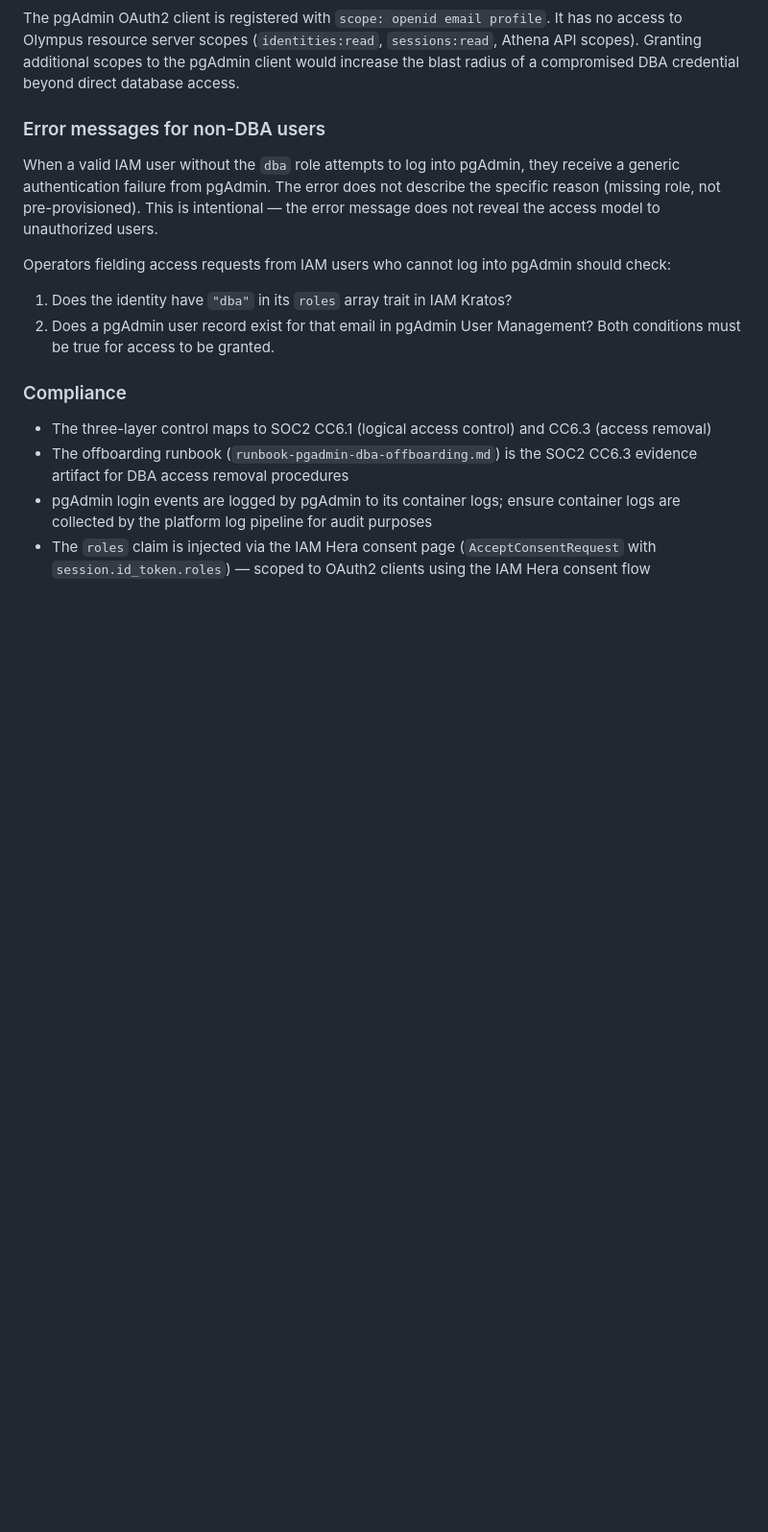
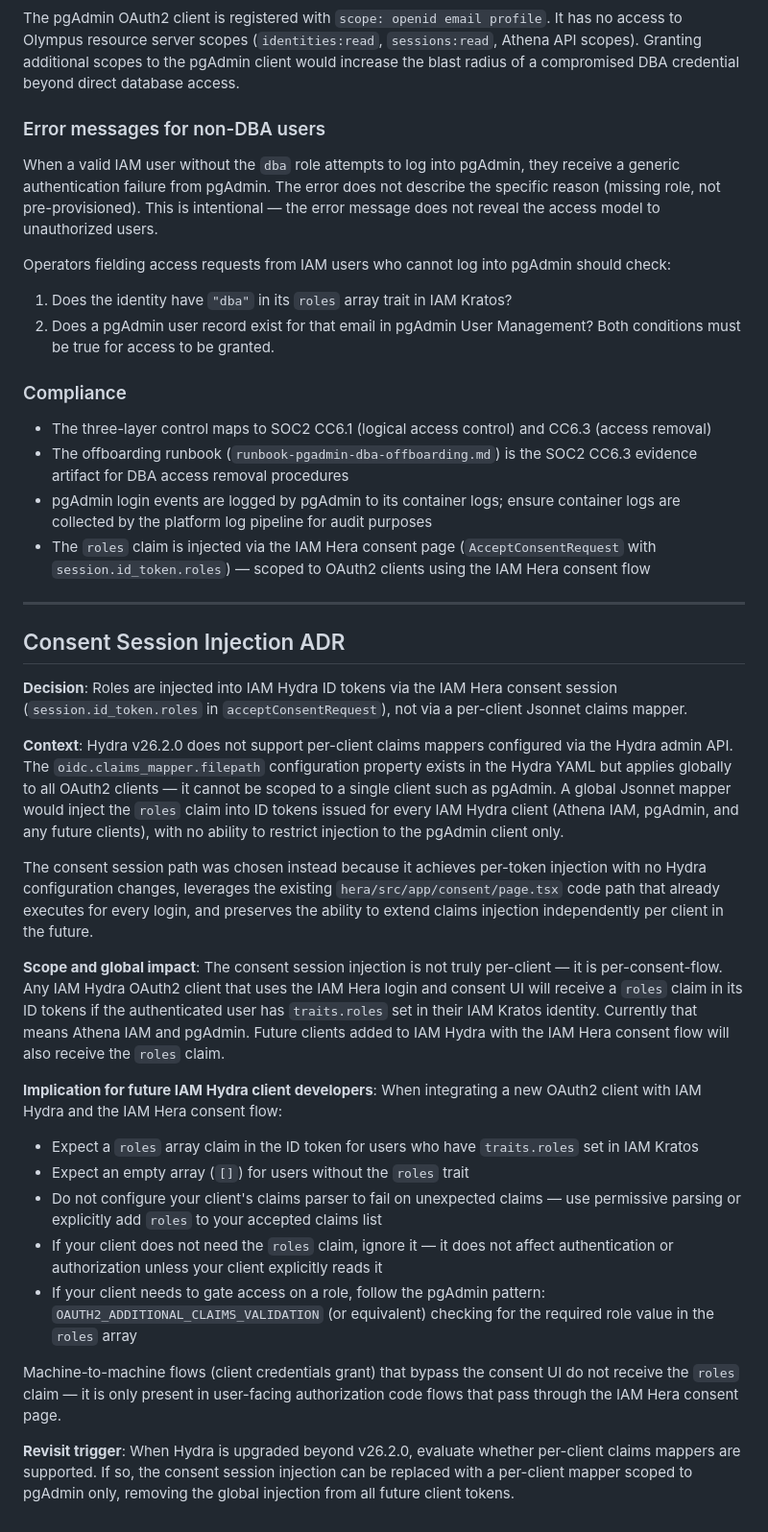
Before and after one commit to OlympusOSS/platform, a Markdown page: docs/pgadmin-access.md, the part around one of its changes. Shown at 96% size. Rendered like a GitHub page; blank space fills up the shorter version.

```diff
--- a/docs/pgadmin-access.md
+++ b/docs/pgadmin-access.md
@@ -282,3 +316,49 @@ Both conditions must be true for access to be granted.
   collected by the platform log pipeline for audit purposes
 - The `roles` claim is injected via the IAM Hera consent page (`AcceptConsentRequest` with
   `session.id_token.roles`) — scoped to OAuth2 clients using the IAM Hera consent flow
+
+---
+
+## Consent Session Injection ADR
+
+**Decision**: Roles are injected into IAM Hydra ID tokens via the IAM Hera consent session
+(`session.id_token.roles` in `acceptConsentRequest`), not via a per-client Jsonnet claims mapper.
+
+**Context**: Hydra v26.2.0 does not support per-client claims mappers configured via the Hydra
+admin API. The `oidc.claims_mapper.filepath` configuration property exists in the Hydra YAML but
+applies globally to all OAuth2 clients — it cannot be scoped to a single client such as pgAdmin.
+A global Jsonnet mapper would inject the `roles` claim into ID tokens issued for every IAM Hydra
+client (Athena IAM, pgAdmin, and any future clients), with no ability to restrict injection to
+the pgAdmin client only.
+
+The consent session path was chosen instead because it achieves per-token injection with no
+Hydra configuration changes, leverages the existing `hera/src/app/consent/page.tsx` code path
+that already executes for every login, and preserves the ability to extend claims injection
+independently per client in the future.
+
+**Scope and global impact**: The consent session injection is not truly per-client — it is
+per-consent-flow. Any IAM Hydra OAuth2 client that uses the IAM Hera login and consent UI will
+receive a `roles` claim in its ID tokens if the authenticated user has `traits.roles` set in
+their IAM Kratos identity. Currently that means Athena IAM and pgAdmin. Future clients added to
+IAM Hydra with the IAM Hera consent flow will also receive the `roles` claim.
+
+**Implication for future IAM Hydra client developers**: When integrating a new OAuth2 client
+with IAM Hydra and the IAM Hera consent flow:
+
+- Expect a `roles` array claim in the ID token for users who have `traits.roles` set in IAM Kratos
+- Expect an empty array (`[]`) for users without the `roles` trait
+- Do not configure your client's claims parser to fail on unexpected claims — use permissive
+  parsing or explicitly add `roles` to your accepted claims list
+- If your client does not need the `roles` claim, ignore it — it does not affect authentication
+  or authorization unless your client explicitly reads it
+- If your client needs to gate access on a role, follow the pgAdmin pattern:
+  `OAUTH2_ADDITIONAL_CLAIMS_VALIDATION` (or equivalent) checking for the required role value in
+  the `roles` array
+
+Machine-to-machine flows (client credentials grant) that bypass the consent UI do not receive
+the `roles` claim — it is only present in user-facing authorization code flows that pass through
+the IAM Hera consent page.
+
+**Revisit trigger**: When Hydra is upgraded beyond v26.2.0, evaluate whether per-client claims
+mappers are supported. If so, the consent session injection can be replaced with a per-client
+mapper scoped to pgAdmin only, removing the global injection from all future client tokens.
```
Also changed, not shown: other parts of docs/pgadmin-access.md (+49 -15 lines), docs/runbook-pgadmin-dba-offboarding.md (+3 -3 lines).
